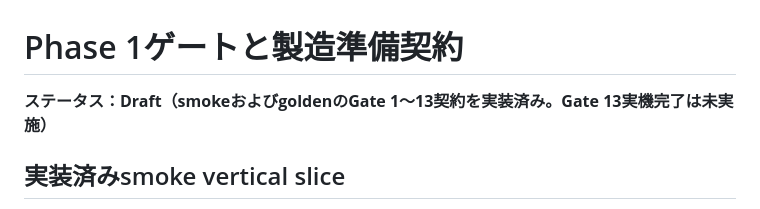
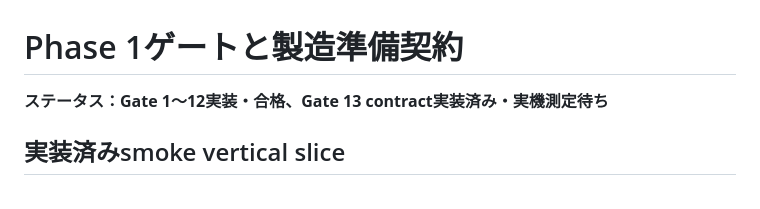
Before and after one commit to uist1idrju3i/ACD, a Markdown page: docs/phase1-gates.md, the part around the change. Drawn GitHub-style.

```diff
--- a/docs/phase1-gates.md
+++ b/docs/phase1-gates.md
@@ -1,6 +1,6 @@
 # Phase 1ゲートと製造準備契約
 
-**ステータス：Draft（smokeおよびgoldenのGate 1〜13契約を実装済み。Gate 13実機完了は未実施）**
+**ステータス：Gate 1〜12実装・合格、Gate 13 contract実装済み・実機測定待ち**
 
 ## 実装済みsmoke vertical slice
 
```
Also changed, not shown: docs/golden-tasks.md (+3 -4 lines), docs/testing.md (+7 -4 lines).
